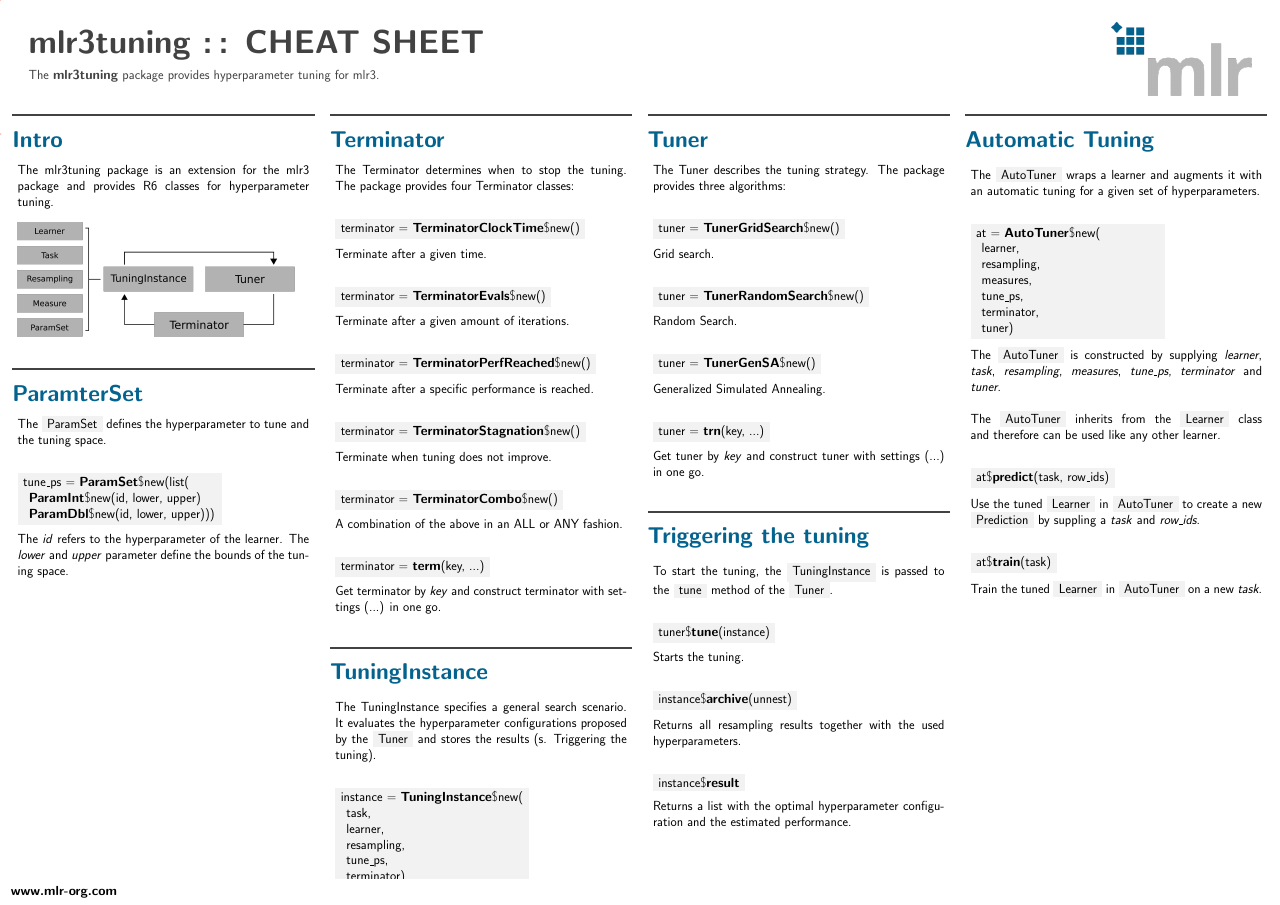
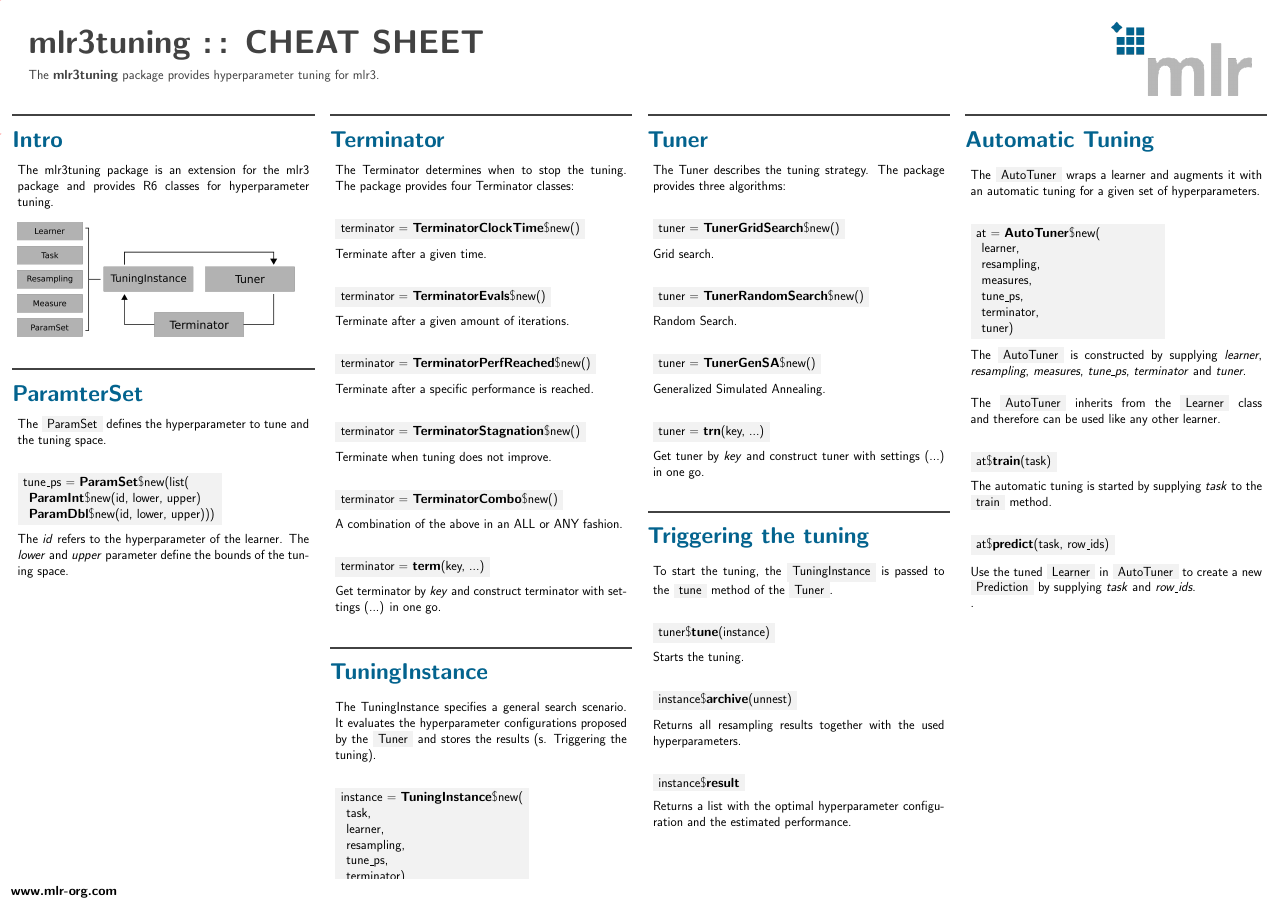
Before and after one commit to mlr-org/mlr3cheatsheets, a LaTeX poster (mlr3tuning/mlr3tuningcheatsheet.tex): the whole page. Compiled offline with pdfLaTeX.

Commit message:
Rewrite AutoTuner

```diff
--- a/mlr3tuning/mlr3tuningcheatsheet.tex
+++ b/mlr3tuning/mlr3tuningcheatsheet.tex
@@ -209,20 +209,22 @@
 \\
 							\hspace*{1ex}tuner)
 						\end{codeboxmultiline}
-						The \codeinline{AutoTuner} is constructed by supplying \textit{learner}, \textit{task},  \textit{resampling}, \textit{measures}, \textit{tune\_ps}, \textit{terminator} and \textit{tuner}.
+						The \codeinline{AutoTuner} is constructed by supplying \textit{learner}, \textit{resampling}, \textit{measures}, \textit{tune\_ps}, \textit{terminator} and \textit{tuner}.
 						\\
 						\\
 						The \codeinline{AutoTuner} inherits from the \codeinline{Learner} class and therefore can be used like any other learner.
 						\\
 						\begin{codebox}
+							at\$\textbf{train}(task)
+						\end{codebox}
+						The automatic tuning is started by supplying \textit{task} to the \codeinline{train} method.
+						\\
+						\begin{codebox}
 							at\$\textbf{predict}(task, row\_ids)
 						\end{codebox}
-						Use the tuned \codeinline{Learner} in \codeinline{AutoTuner} to create a new \codeinline{Prediction} by suppling a \textit{task} and \textit{row\_ids}.
+						Use the tuned \codeinline{Learner} in \codeinline{AutoTuner} to create a new \codeinline{Prediction} by supplying \textit{task} and \textit{row\_ids}.
 						\\
-						\begin{codebox}
-							at\$\textbf{train}(task)
-						\end{codebox}
-						Train the tuned \codeinline{Learner} in \codeinline{AutoTuner} on a new \textit{task}.
+						.
 						\end{myblock}
 					\vfill}
 				\end{minipage}
```
